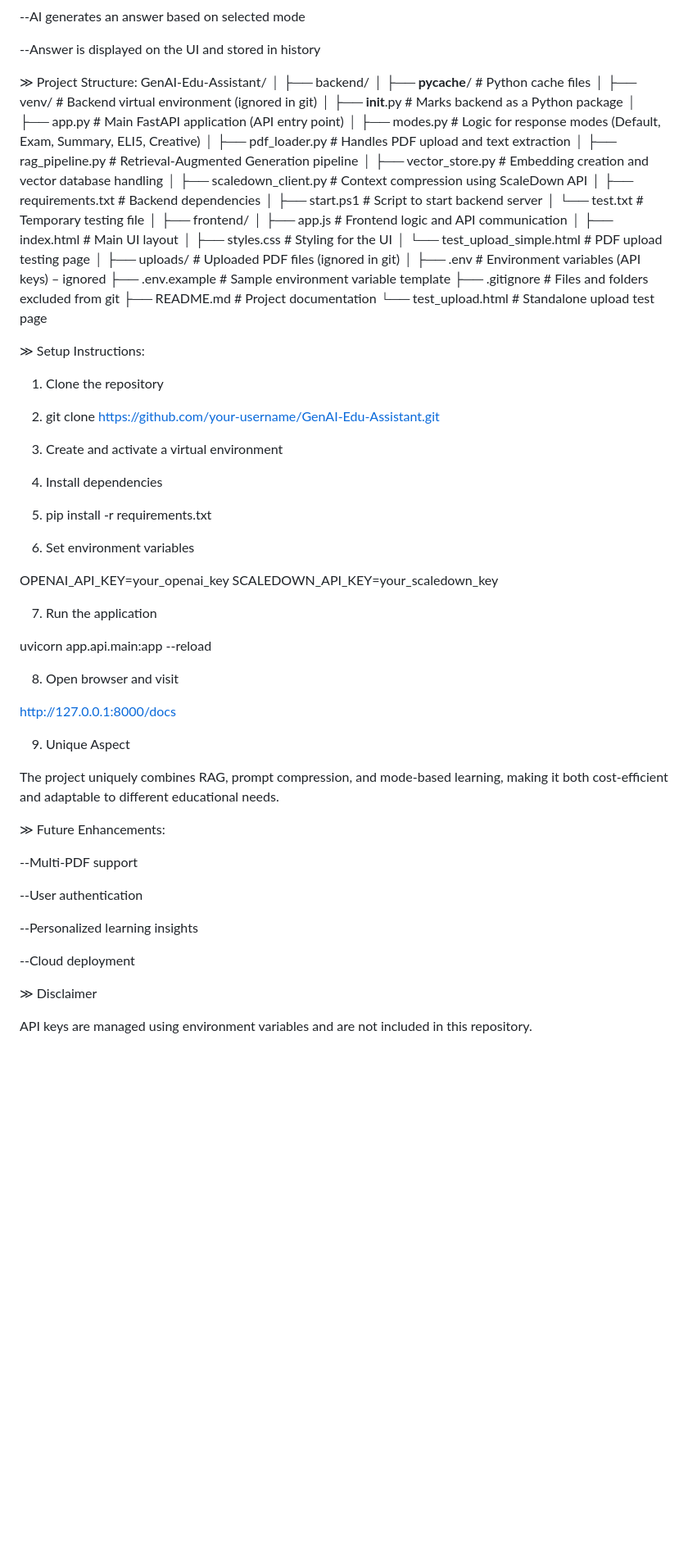
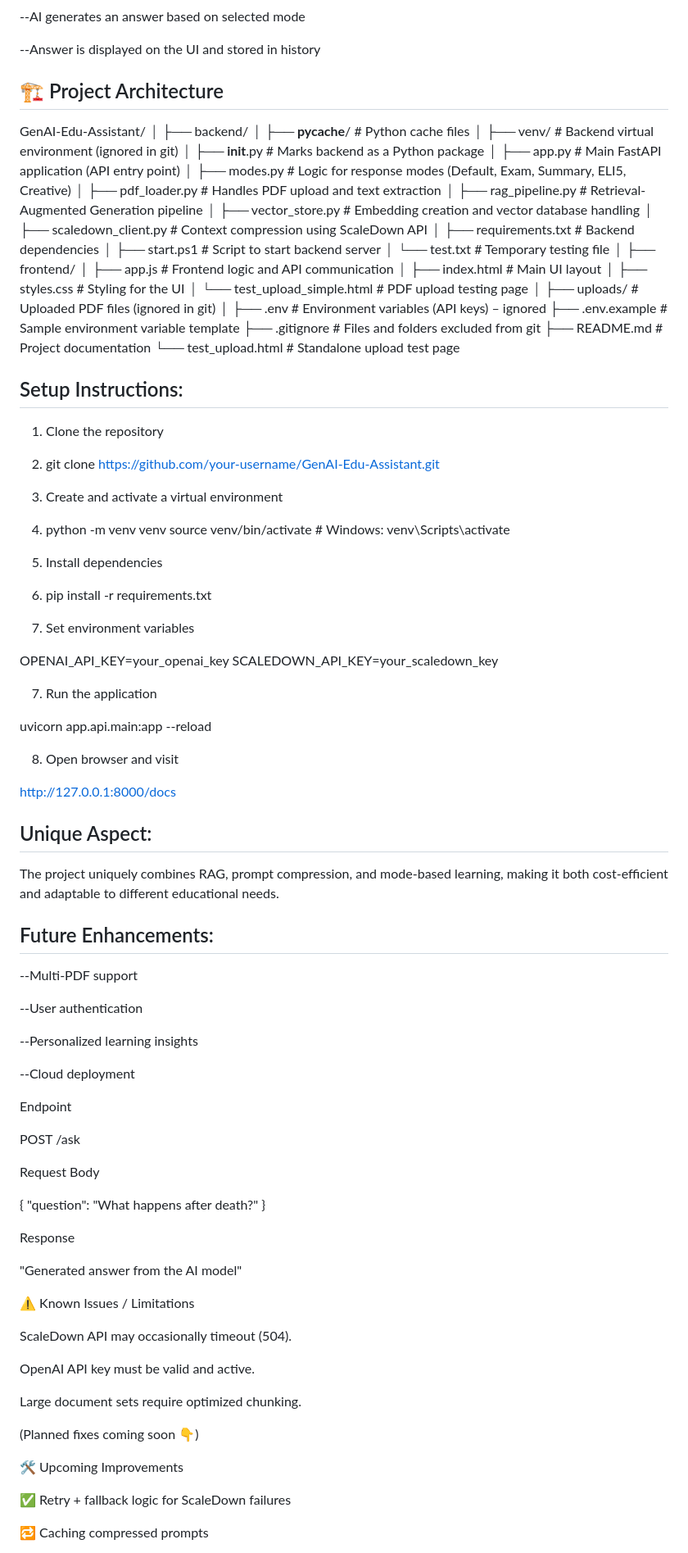
Before and after one commit to Sam6805/GenAI-Edu-Assistant, a Markdown page: README.md, the part around one of its changes. Shown at 82% size. Rendered like a GitHub page; blank space fills up the shorter version.

Commit message:
Refactor README.md for improved readability
Updated formatting and structure of the README file for clarity and consistency.

```diff
--- a/README.md
+++ b/README.md
@@ -66,7 +66,8 @@ Simple UI built with HTML, CSS, and JavaScript.
 
 --Answer is displayed on the UI and stored in history
 
-≫ Project Structure:
+## 🏗️ Project Architecture
+
 GenAI-Edu-Assistant/
 │
 ├── backend/
@@ -97,21 +98,22 @@ GenAI-Edu-Assistant/
 ├── README.md                     # Project documentation
 └── test_upload.html              # Standalone upload test page
 
-
-≫ Setup Instructions:
+## Setup Instructions:
 
 1. Clone the repository
 
 2. git clone https://github.com/your-username/GenAI-Edu-Assistant.git
 
 3. Create and activate a virtual environment
+4. python -m venv venv
+source venv/bin/activate  # Windows: venv\Scripts\activate
 
-4. Install dependencies
+5. Install dependencies
 
-5. pip install -r requirements.txt
+6. pip install -r requirements.txt
 
 
-6. Set environment variables
+7. Set environment variables
 
 OPENAI_API_KEY=your_openai_key
 SCALEDOWN_API_KEY=your_scaledown_key
@@ -125,11 +127,11 @@ uvicorn app.api.main:app --reload
 
 http://127.0.0.1:8000/docs
 
-9. Unique Aspect
+## Unique Aspect:
 
 The project uniquely combines RAG, prompt compression, and mode-based learning, making it both cost-efficient and adaptable to different educational needs.
 
-≫ Future Enhancements:
+## Future Enhancements:
 
 --Multi-PDF support
 
@@ -139,6 +141,34 @@ The project uniquely combines RAG, prompt compression, and mode-based learning,
 
 --Cloud deployment
 
-≫ Disclaimer
+Endpoint
 
-API keys are managed using environment variables and are not included in this repository.
+POST /ask
+
+
+Request Body
+
+{
+  "question": "What happens after death?"
+}
+
+Response
+
+"Generated answer from the AI model"
+
+⚠️ Known Issues / Limitations
+
+ScaleDown API may occasionally timeout (504).
+
+OpenAI API key must be valid and active.
+
+Large document sets require optimized chunking.
+
+(Planned fixes coming soon 👇)
+
+🛠️ Upcoming Improvements
+
+✅ Retry + fallback logic for ScaleDown failures
+
+🔁 Caching compressed prompts
+
```
Also changed, not shown: other parts of README.md (+37 -10 lines).
